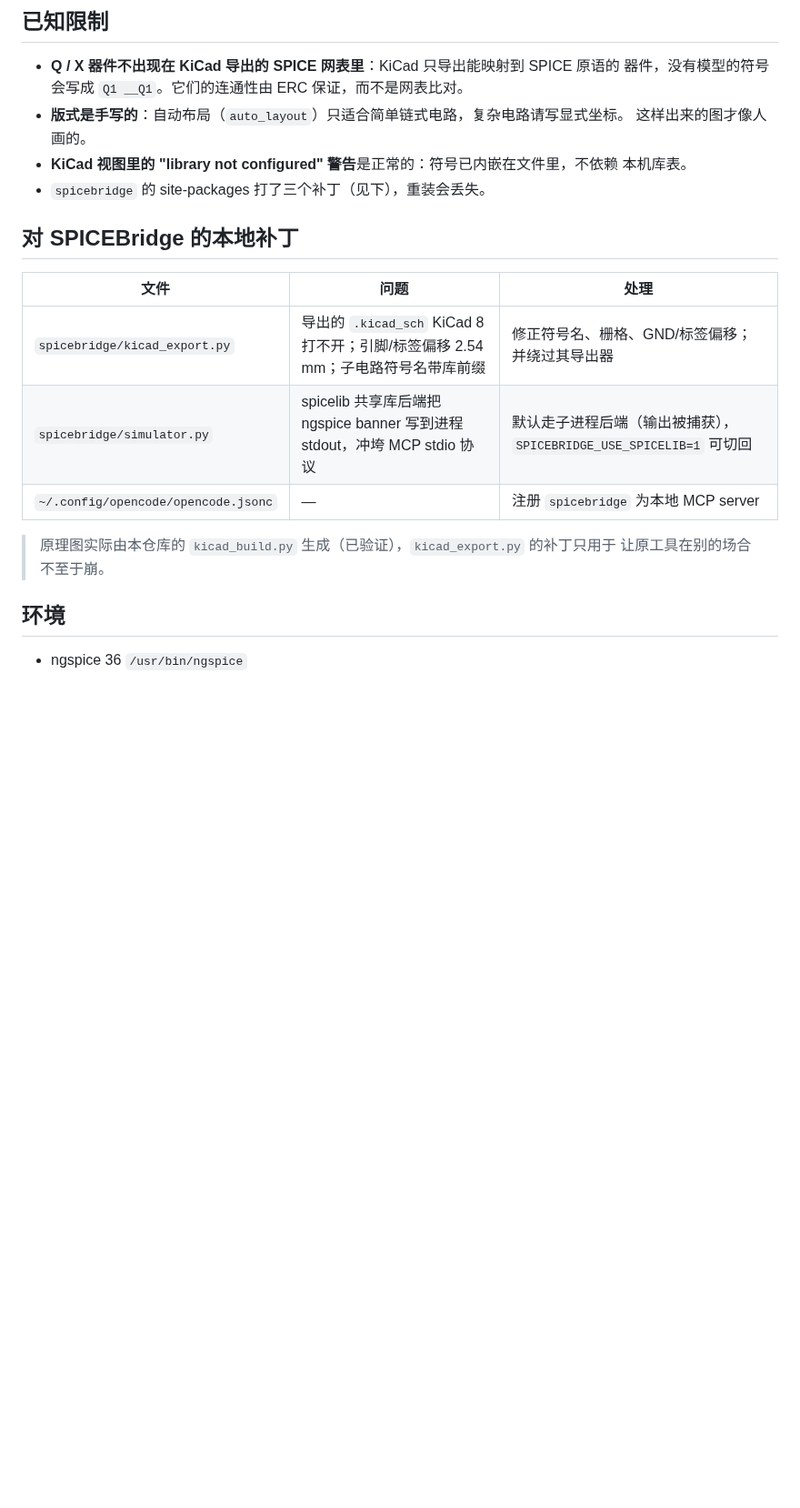
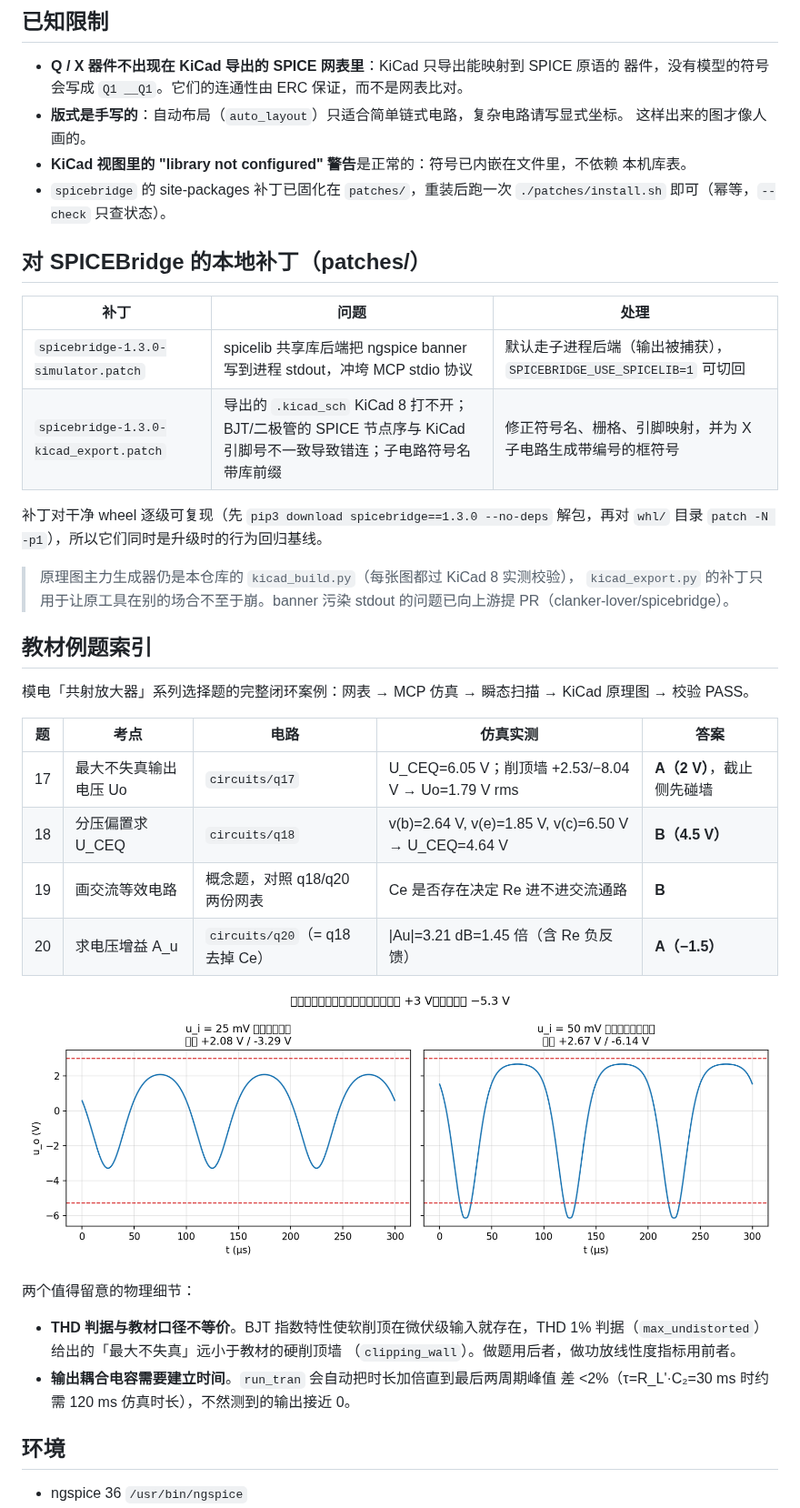
Before and after one commit to kitsuneMori96/spicebridge-kicad-workflow, a Markdown page: README.md, the part around one of its changes. Shown at 91% size. GitHub-like rendering; pictures changed too: docs/q17_waveform.png (added); blank space fills up the shorter version.

Commit message:
docs: README 增加教材例题索引、MCP 注册说明，入库 q17/q18/q20 例题
四道共射放大器选择题做了完整闭环（仿真+瞬态+KiCad 校验 PASS），索引表把
仿真实测值与教材选项对上；补 qodercli mcp add 一行安装说明和 tran/clipping_wall
用法。THD 口径与教材硬削顶墙不等价、耦合电容建立时间两条坑写进文档。

```diff
--- a/README.md
+++ b/README.md
@@ -113,18 +149,44 @@ OK -> out/ce_amp/ce_amp.kicad_sch
   这样出来的图才像人画的。
 - **KiCad 视图里的 "library not configured" 警告**是正常的：符号已内嵌在文件里，不依赖
   本机库表。
-- `spicebridge` 的 site-packages 打了三个补丁（见下），重装会丢失。
+- `spicebridge` 的 site-packages 补丁已固化在 `patches/`，重装后跑一次
+  `./patches/install.sh` 即可（幂等，`--check` 只查状态）。
 
-## 对 SPICEBridge 的本地补丁
+## 对 SPICEBridge 的本地补丁（patches/）
 
-| 文件 | 问题 | 处理 |
+| 补丁 | 问题 | 处理 |
 |---|---|---|
-| `spicebridge/kicad_export.py` | 导出的 `.kicad_sch` KiCad 8 打不开；引脚/标签偏移 2.54 mm；子电路符号名带库前缀 | 修正符号名、栅格、GND/标签偏移；并绕过其导出器 |
-| `spicebridge/simulator.py` | spicelib 共享库后端把 ngspice banner 写到进程 stdout，冲垮 MCP stdio 协议 | 默认走子进程后端（输出被捕获），`SPICEBRIDGE_USE_SPICELIB=1` 可切回 |
-| `~/.config/opencode/opencode.jsonc` | — | 注册 `spicebridge` 为本地 MCP server |
+| `spicebridge-1.3.0-simulator.patch` | spicelib 共享库后端把 ngspice banner 写到进程 stdout，冲垮 MCP stdio 协议 | 默认走子进程后端（输出被捕获），`SPICEBRIDGE_USE_SPICELIB=1` 可切回 |
+| `spicebridge-1.3.0-kicad_export.patch` | 导出的 `.kicad_sch` KiCad 8 打不开；BJT/二极管的 SPICE 节点序与 KiCad 引脚号不一致导致错连；子电路符号名带库前缀 | 修正符号名、栅格、引脚映射，并为 X 子电路生成带编号的框符号 |
 
-> 原理图实际由本仓库的 `kicad_build.py` 生成（已验证），`kicad_export.py` 的补丁只用于
-> 让原工具在别的场合不至于崩。
+补丁对干净 wheel 逐级可复现（先 `pip3 download spicebridge==1.3.0 --no-deps`
+解包，再对 `whl/` 目录 `patch -N -p1`），所以它们同时是升级时的行为回归基线。
+
+> 原理图主力生成器仍是本仓库的 `kicad_build.py`（每张图都过 KiCad 8 实测校验），
+> `kicad_export.py` 的补丁只用于让原工具在别的场合不至于崩。banner 污染 stdout
+> 的问题已向上游提 PR（clanker-lover/spicebridge）。
+
+## 教材例题索引
+
+模电「共射放大器」系列选择题的完整闭环案例：网表 → MCP 仿真 → 瞬态扫描 →
+KiCad 原理图 → 校验 PASS。
+
+| 题 | 考点 | 电路 | 仿真实测 | 答案 |
+|---|---|---|---|---|
+| 17 | 最大不失真输出电压 Uo | `circuits/q17` | U_CEQ=6.05 V；削顶墙 +2.53/−8.04 V → Uo=1.79 V rms | **A（2 V）**，截止侧先碰墙 |
+| 18 | 分压偏置求 U_CEQ | `circuits/q18` | v(b)=2.64 V, v(e)=1.85 V, v(c)=6.50 V → U_CEQ=4.64 V | **B（4.5 V）** |
+| 19 | 画交流等效电路 | 概念题，对照 q18/q20 两份网表 | Ce 是否存在决定 Re 进不进交流通路 | **B** |
+| 20 | 求电压增益 A_u | `circuits/q20`（= q18 去掉 Ce） | \|Au\|=3.21 dB=1.45 倍（含 Re 负反馈） | **A（−1.5）** |
+
+![q17 输出波形（削顶渐近线）](docs/q17_waveform.png)
+
+两个值得留意的物理细节：
+
+- **THD 判据与教材口径不等价**。BJT 指数特性使软削顶在微伏级输入就存在，THD
+  1% 判据（`max_undistorted`）给出的「最大不失真」远小于教材的硬削顶墙
+  （`clipping_wall`）。做题用后者，做功放线性度指标用前者。
+- **输出耦合电容需要建立时间**。`run_tran` 会自动把时长加倍直到最后两周期峰值
+  差 <2%（τ=R_L'·C₂=30 ms 时约需 120 ms 仿真时长），不然测到的输出接近 0。
 
 ## 环境
 
```
Also changed, not shown: other parts of README.md (+48 -12 lines), 9 other files.
